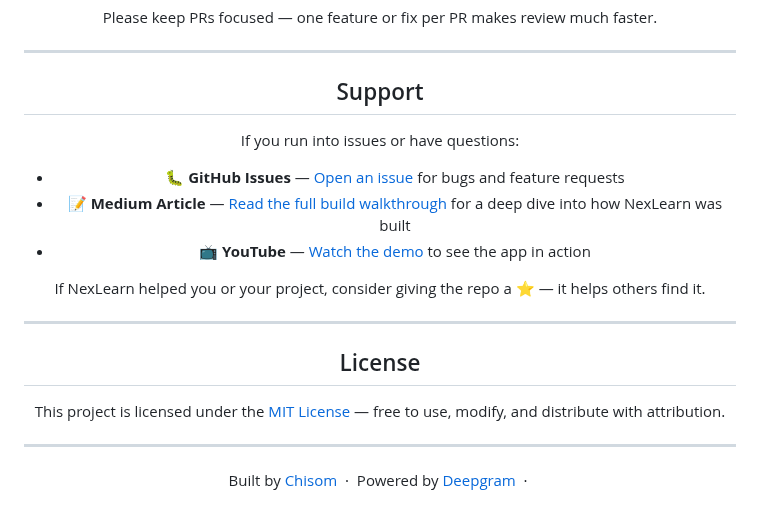
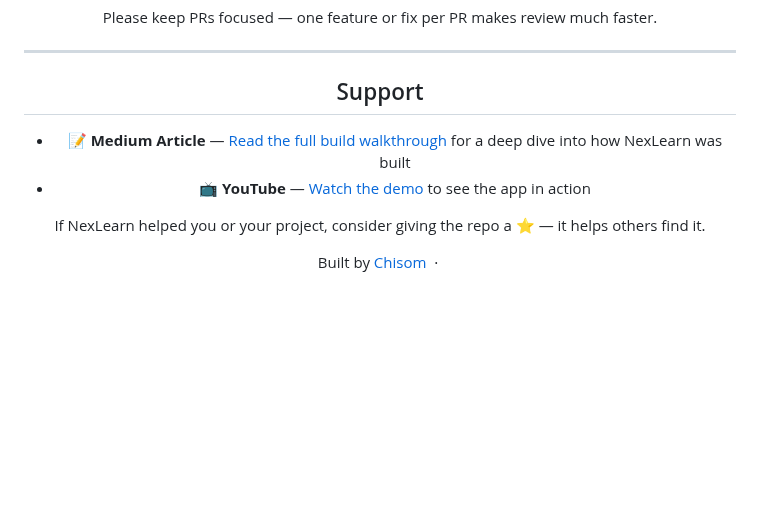
Before and after one commit to fachiny17/NexLearn, a Markdown page: README.md, the part around the change. Drawn GitHub-style; blank space fills up the shorter version.

Commit message:
Update README by removing support and license sections
Removed support and license sections from README.

```diff
--- a/README.md
+++ b/README.md
@@ -310,25 +310,14 @@ Please keep PRs focused — one feature or fix per PR makes review much faster.
 ---
 
 ## Support
-
-If you run into issues or have questions:
-
-- 🐛 **GitHub Issues** — [Open an issue](https://github.com/fachiny17/NexLearn/issues) for bugs and feature requests
 - 📝 **Medium Article** — [Read the full build walkthrough](https://medium.com/@iheanyifavourchisom/how-i-built-nexlearn-a-real-time-ai-voice-transcription-system-94e705ba8a3b) for a deep dive into how NexLearn was built
 - 📺 **YouTube** — [Watch the demo](https://youtu.be/3a2gZvGKZvU) to see the app in action
 
 If NexLearn helped you or your project, consider giving the repo a ⭐ — it helps others find it.
 
----
-
-## License
-
-This project is licensed under the [MIT License](LICENSE) — free to use, modify, and distribute with attribution.
-
----
 
 <div align="center">
 
-Built by [Chisom](https://github.com/fachiny17) &nbsp;·&nbsp; Powered by [Deepgram](https://deepgram.com) &nbsp;·&nbsp;
+Built by [Chisom](https://github.com/fachiny17) &nbsp;·&nbsp;
 
 </div>
```
